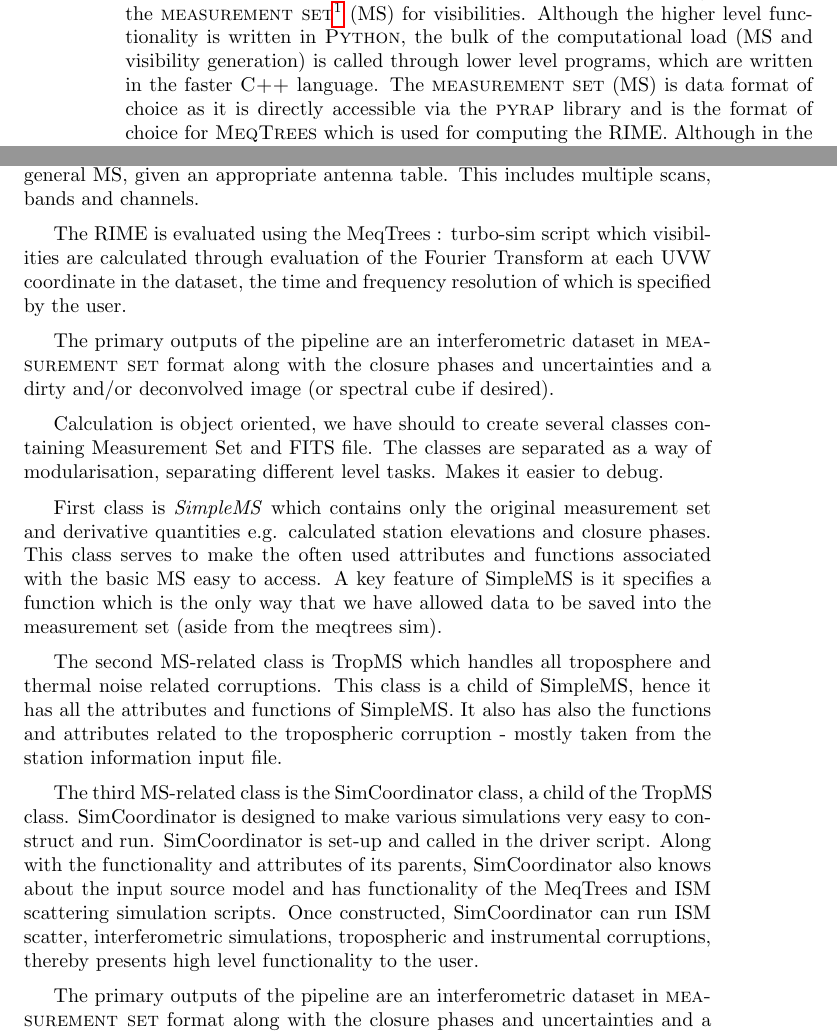
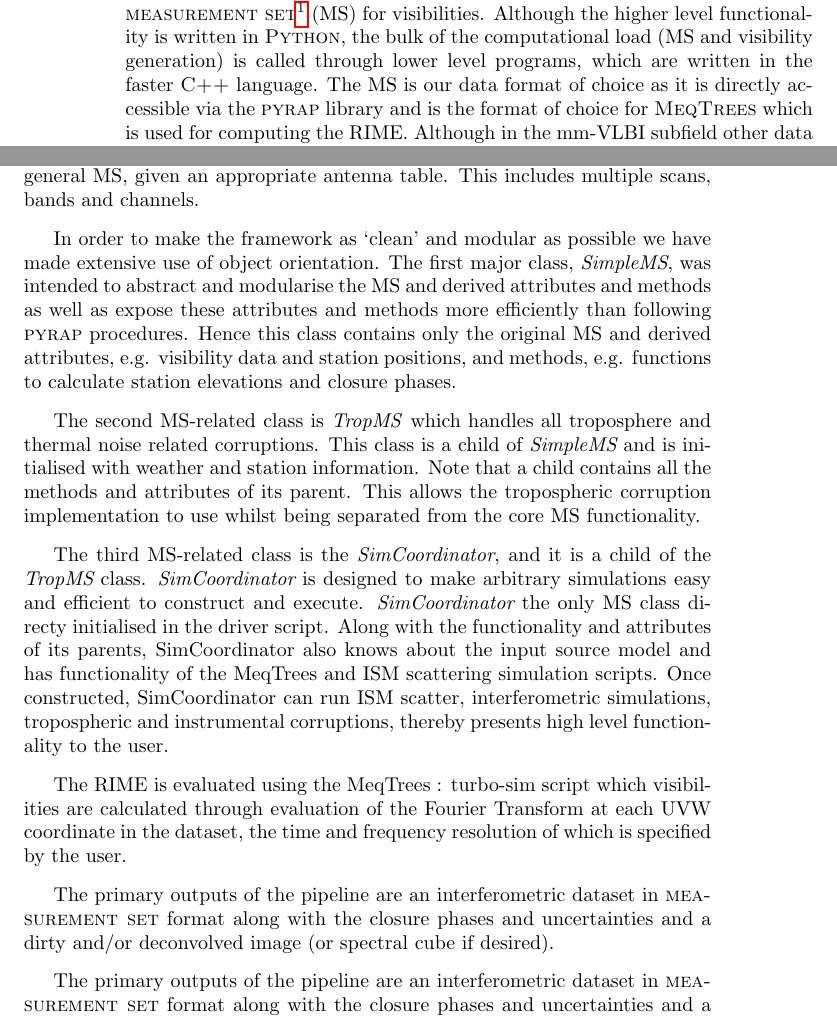
Before and after one commit to TariqBlecher/Msc-thesis, a LaTeX book (Main.tex, which reads Implementation.tex): two parts of pages 2 and 3 of 5, joined at a grey line, cut so that both start at the same text. Compiled offline with pdfLaTeX.

Commit message:
automated commit

```diff
--- a/Implementation.tex
+++ b/Implementation.tex
@@ -26,7 +26,7 @@ In this section, we will review how the architechural design and workflow of the
 
 %Language and data format choice
 We have chosen to write the simulator using the \textsc{Python} language. \textsc{Python} is a general purpose language, is geared towards readability, and is well supported by a comprehensive library and wide user base (including astronomers). Specifically \textsc{Python} interfaces well with a modern interferometric toolbox, {\sc MeqTrees}, as well as our data formats of choice: {\sc fits} for image cubes and the {\sc measurement set}\footnote{https://casa.nrao.edu/Memos/229.html} (MS) for visibilities. Although the higher level functionality is written in \textsc{Python}, the bulk of the computational load (MS and visibility generation) is called through lower level programs, which are written in the faster {\sc C++} language.
-The {\sc measurement set} (MS) is data format of choice as it is directly accessible via the {\sc pyrap} library and is the format of choice for {\sc MeqTrees} which is used for computing the RIME. Although in the mm-VLBI subfield other data formats are currently still more popular than the MS i.e. {\sc UVFITS} and/or {\sc HOPS}, with the completion of ALMA, the MS format will inevitably become the next generator data format and already is used at the Joint Institute for VLBI in Europe (JIVE).
+The MS is our data format of choice as it is directly accessible via the {\sc pyrap} library and is the format of choice for {\sc MeqTrees} which is used for computing the RIME. Although in the mm-VLBI subfield other data formats are currently still more popular than the MS i.e. {\sc UVFITS} and/or {\sc HOPS}, with the completion of ALMA, the MS format will inevitably become the next generator data format and already is used at the Joint Institute for VLBI in Europe (JIVE).
 
 
 %Conceptual workflow - What are the essentials ins, outs and calculations
@@ -44,12 +44,21 @@ A conceptual flow diagram of a {\sc MeqSilhouette} simulation pipeline is shown
 \end{figure*}
 
 
-%Work flow 1 : Inputs & driver script
+%Inputs & driver script
 At highest level of the framework is the driver script and parameter dictionary. The driver script determines the major sequence of steps in the pipeline whereas the parameter dictionary specifies all parameters needed by the pipeline to determine the particular observation configuration (array, frequency, bandwidth, start time, etc), which signal corruption implementation should be employed and where the sky model is located. The sky model is typically a time-ordered list of {\sc fits} images, where each image represents the source total intensity\footnote{Later versions of {\sc MeqSilhouette} will enable the full Stokes cubes as input.} over a time interval $\Delta t_{\rm src} = t_{\rm obs}/N_{\rm src}$, where $t_{\rm obs}$ is the observation length and $N_{\rm src}$ is the number of source images.
 
 
 %ms creation
 The first major step in the pipeline is to create the MS. This is performed using the {\sc simms}\footnote{https://github.com/radio-astro/simms} tool. {\sc simms} provides an easy to use interface to construct general MS, given an appropriate antenna table. This includes multiple scans, bands and channels.
+
+% Calculation and & back end & object orientation
+In order to make the framework as `clean' and  modular as possible we have made extensive use of object orientation. The first major class, \emph{SimpleMS}, was intended to abstract and modularise the MS and derived attributes and methods as well as expose these attributes and methods more efficiently than following {\sc pyrap} procedures. Hence this class contains only the original MS and derived attributes, e.g. visibility data and station positions, and methods, e.g. functions to calculate station elevations and closure phases.
+
+
+The second MS-related class is \emph{TropMS} which handles all troposphere and thermal noise related corruptions. This class is a child of {\it SimpleMS} and is initialised with weather and station information. Note that a child contains all the methods and attributes of its parent. This allows the tropospheric corruption implementation to use whilst being separated from the core MS functionality.
+
+
+The third MS-related class is the \emph{SimCoordinator}, and it is a child of the {\it TropMS} class. {\it SimCoordinator} is designed to make arbitrary simulations easy and efficient to construct and execute. {\it SimCoordinator} the only MS class directy initialised in the driver script. Along with the functionality and attributes of its parents, SimCoordinator also knows about the input source model and has functionality of the MeqTrees and ISM scattering simulation scripts. Once constructed, SimCoordinator can run ISM scatter, interferometric simulations, tropospheric and instrumental corruptions, thereby presents high level functionality to the user.
 
 
 
@@ -61,17 +70,6 @@ The first major step in the pipeline is to create the MS. This is performed usin
 
 
 
-
-
-
-%Work flow 2 : Calculation and & back end & object orientation
-Calculation is object oriented, we have should to create several classes containing Measurement Set and FITS file. The classes are separated as a way of modularisation, separating different level tasks. Makes it easier to debug.
-
-First class is \emph{SimpleMS} which contains only the original measurement set and derivative quantities e.g. calculated station elevations and closure phases. This class serves to make the often used attributes and functions associated with the basic MS easy to access. A key feature of SimpleMS is it specifies a function which is the only way that we have allowed data to be saved into the measurement set (aside from the meqtrees sim).
-
-The second MS-related class is TropMS which handles all troposphere and thermal noise related corruptions. This class is a child of SimpleMS, hence it has all the attributes and functions of SimpleMS. It also has also the functions and attributes related to the tropospheric corruption - mostly taken from the station information input file.
-
-The third MS-related class is the SimCoordinator class, a child of the TropMS class. SimCoordinator is designed to make various simulations very easy to construct and run. SimCoordinator is set-up and called in the driver script. Along with the functionality and attributes of its parents, SimCoordinator also knows about the input source model and has functionality of the MeqTrees and ISM scattering simulation scripts. Once constructed, SimCoordinator can run ISM scatter, interferometric simulations, tropospheric and instrumental corruptions, thereby presents high level functionality to the user.
 
 
 %Work flow 3 : Outputs and Data products
```
Also changed, not shown: Main.pdf, 3 other files.
